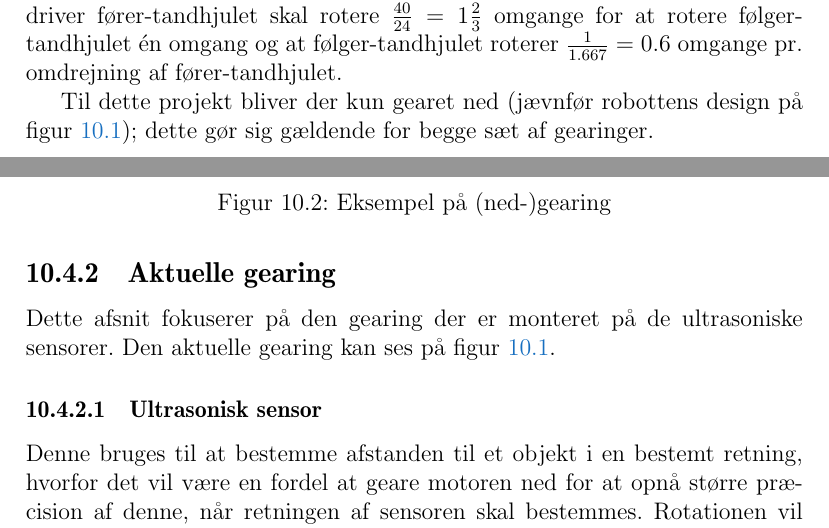
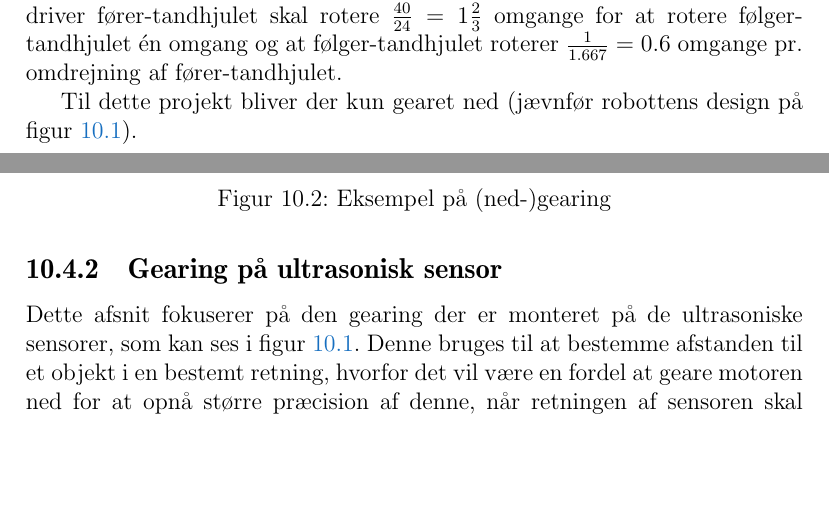
Before and after one commit to Thalmann/sw505-rapport, a LaTeX thesis (main.tex, which reads indhold/gearing.tex): two parts of pages 76 and 77 of 113, joined at a grey line, cut so that both start at the same text, the shorter picture padded with empty space. Compiled offline with pdfLaTeX.

Commit message:
Fjernet unødvendig subsection i gearing

```diff
--- a/indhold/gearing.tex
+++ b/indhold/gearing.tex
@@ -13,7 +13,7 @@ Gear rationen (størrelsen af gearing) er styret af antallet af tænder på tand
 For eksempel vil et 24-tands fører-tandhjul drive et 40-tands følger-tandhjul med ratioen $1:1.667$, hvilket betyder, at der for at give en enkelt følger-omdrejning kræves $1.667$ fører-omdrejninger.
 Det betyder, at motoren der driver fører-tandhjulet skal rotere $\frac{40}{24} = 1 \frac{2}{3}$ omgange for at rotere følger-tandhjulet én omgang og at følger-tandhjulet roterer $\frac{1}{1.667} = 0.6$ omgange pr. omdrejning af fører-tandhjulet.
 
-Til dette projekt bliver der kun gearet ned (jævnfør robottens design på \cref{robot:opbygning}); dette gør sig gældende for begge sæt af gearinger.
+Til dette projekt bliver der kun gearet ned (jævnfør robottens design på \cref{robot:opbygning}).
 
 
 \begin{figure}[h]
@@ -23,11 +23,8 @@ Til dette projekt bliver der kun gearet ned (jævnfør robottens design på \cre
 \label{gearing:nedgearing}
 \end{figure}
 
-\subsection{Aktuelle gearing}
-Dette afsnit fokuserer på den gearing der er monteret på de ultrasoniske sensorer.
-Den aktuelle gearing kan ses på \cref{robot:opbygning}.
-
-\subsubsection{Ultrasonisk sensor}
+\subsection{Gearing på ultrasonisk sensor}
+Dette afsnit fokuserer på den gearing der er monteret på de ultrasoniske sensorer, som kan ses i \cref{robot:opbygning}.
 Denne bruges til at bestemme afstanden til et objekt i en bestemt retning, hvorfor det vil være en fordel at geare motoren ned for at opnå større præcision af denne, når retningen af sensoren skal bestemmes.
 Rotationen vil naturligvis foregå langsommere end uden gearing, men da tid ikke er en faktor på nuværende tidspunkt, er det ikke af nogen betydning for at løse problemet.
 
```
